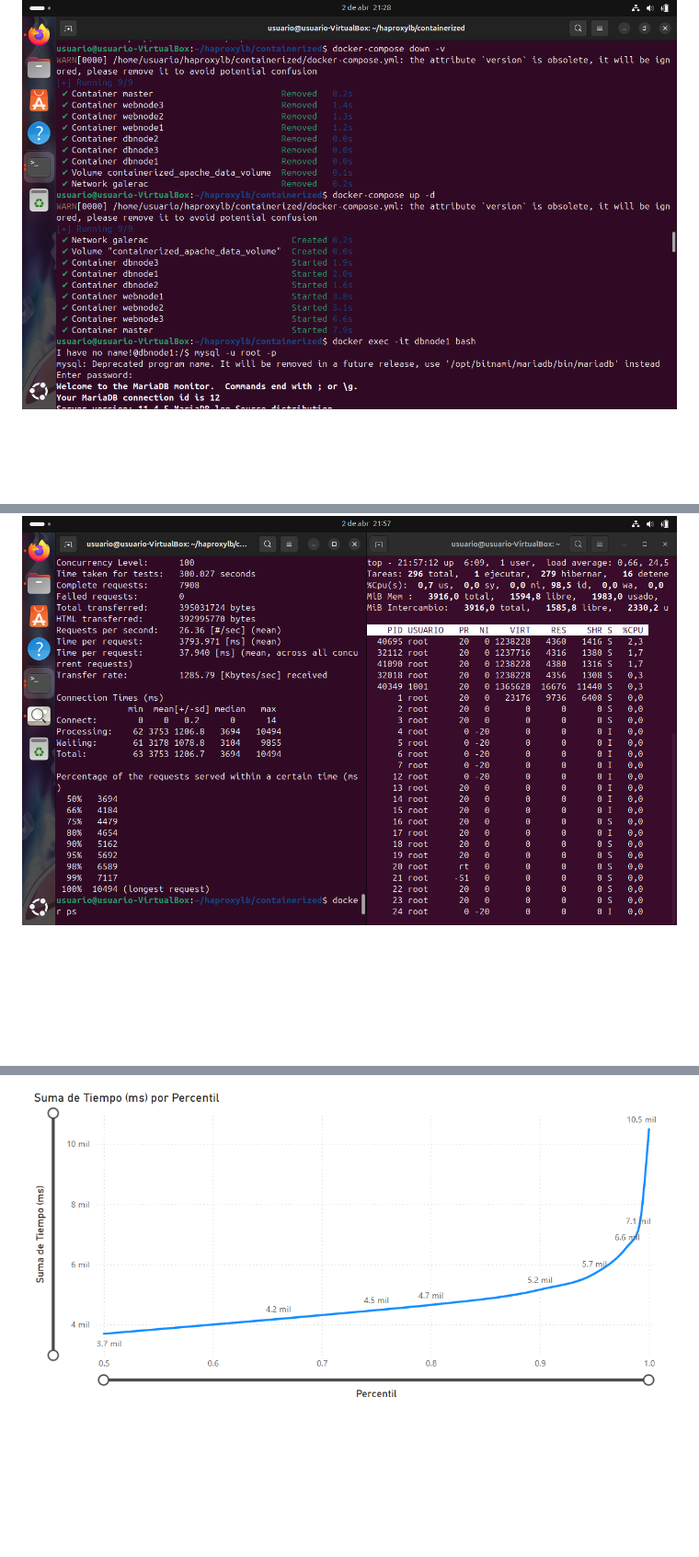
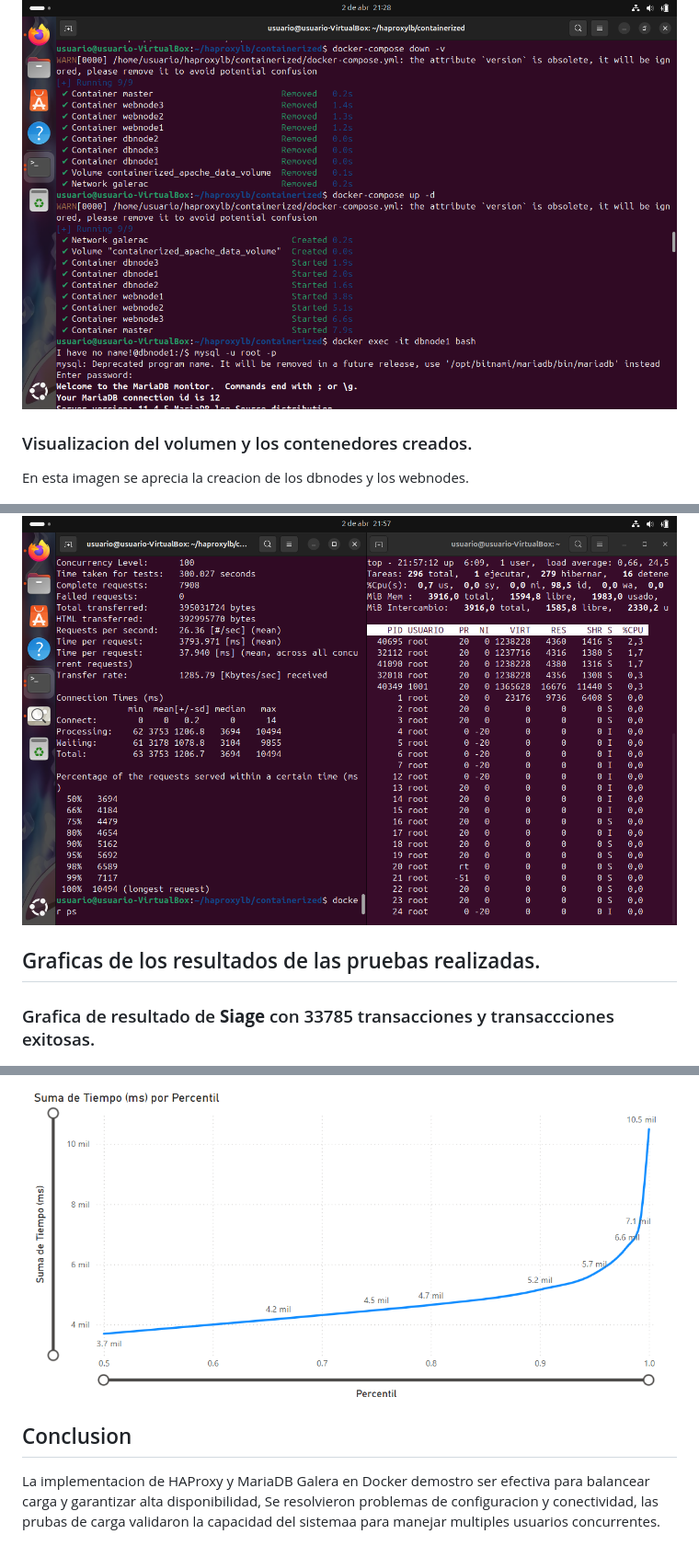
Before and after one commit to ChristianJHR/Computo, a Markdown page: Reporte.md, 3 parts joined by grey strips. Shown at 92% size. Drawn GitHub-style; blank space fills up the shorter version.

```diff
--- a/Reporte.md
+++ b/Reporte.md
@@ -60,5 +65,9 @@ El entorno de la maquina virtual utilizadsa esta compeusta por los siguientes se
 
 ![Levantaminedo de docker compose](https://github.com/ChristianJHR/Computo/blob/main/Capturas%20de%20pantalla/Captura%20desde%202025-04-02%2021-28-34.png)
 
+### Visualizacion del volumen y los contenedores creados.
+
+En esta imagen se aprecia la creacion de los dbnodes y los webnodes.
+
 ![Visualizacion del volumen y los contenedores creados](https://github.com/ChristianJHR/Computo/blob/main/Capturas%20de%20pantalla/Captura%20desde%202025-04-02%2021-32-30.png?raw=true)
 
@@ -87,4 +155,8 @@ El entorno de la maquina virtual utilizadsa esta compeusta por los siguientes se
 
 ![Resultado de la prueba de estres de ab](https://github.com/ChristianJHR/Computo/blob/main/Capturas%20de%20pantalla/Captura%20desde%202025-04-02%2021-57-14.png?raw=true)
 
+## Graficas de los resultados de las pruebas realizadas.
+
+### Grafica de resultado de **Siage** con 33785 transacciones y transaccciones exitosas.
+
 ![Grafica del resultado del siage con 33785 transacciones y transacciones exitosas](https://github.com/ChristianJHR/Computo/blob/main/Capturas%20de%20pantalla/Captura%20de%20pantalla%202025-04-02%20231923.png?raw=true)
@@ -96 +174,5 @@ El entorno de la maquina virtual utilizadsa esta compeusta por los siguientes se
 ![Grafica de tiempos de distribucion de ab](https://github.com/ChristianJHR/Computo/blob/main/Capturas%20de%20pantalla/Captura%20de%20pantalla%202025-04-02%20234559.png?raw=true)
+
+## Conclusion
+
+La implementacion de HAProxy y MariaDB Galera en Docker demostro ser efectiva para balancear carga  y garantizar alta disponibilidad, Se resolvieron problemas de configuracion y conectividad, las prubas de carga validaron la capacidad del sistemaa para manejar multiples usuarios concurrentes.
```
Also changed, not shown: other parts of Reporte.md (+70 -0 lines).
